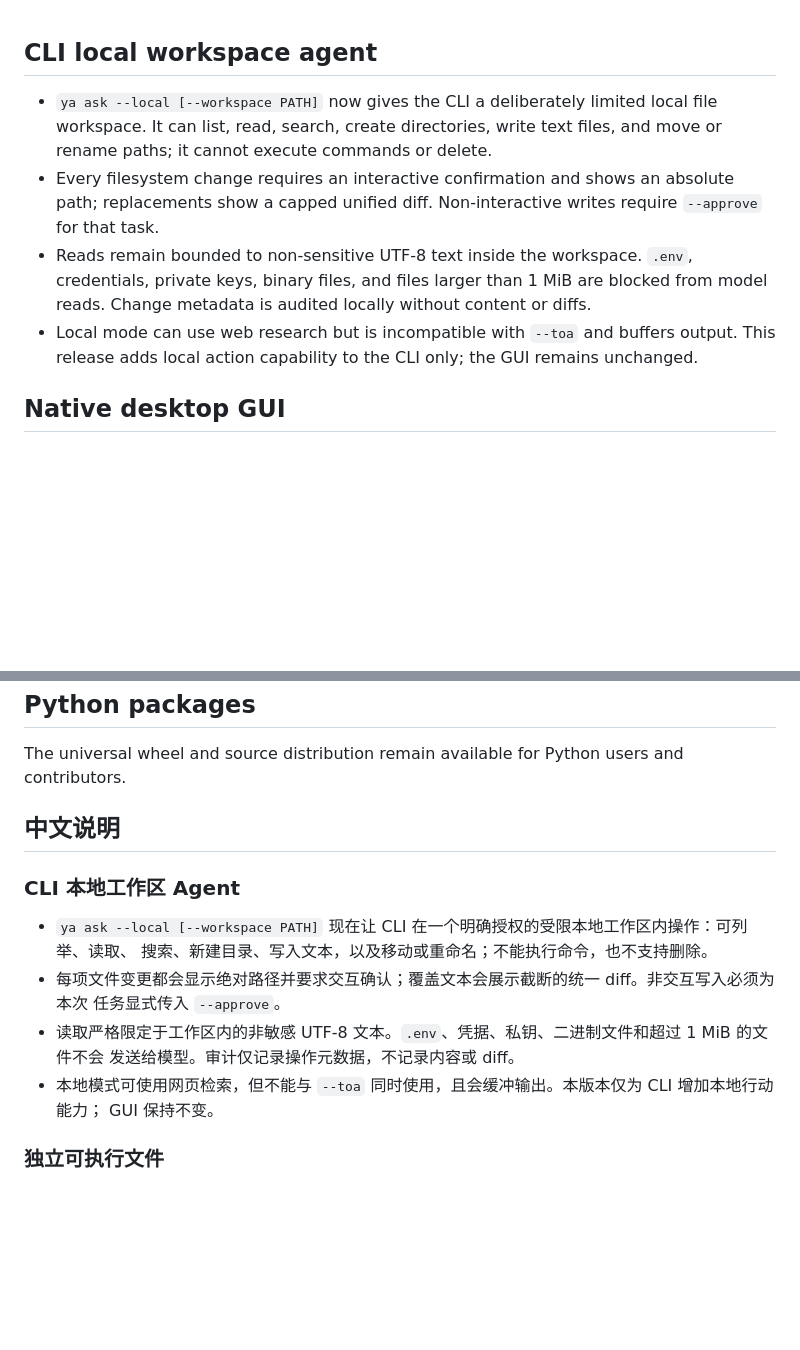
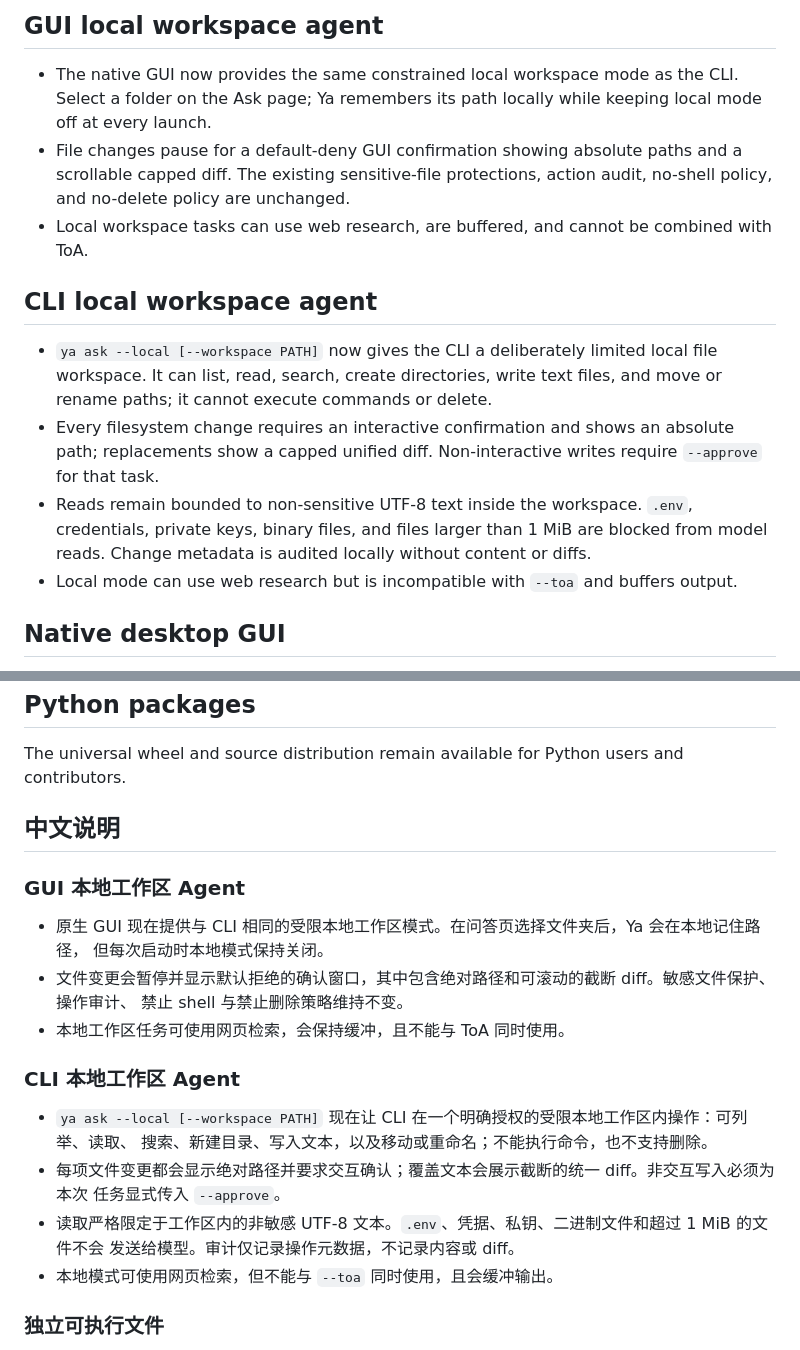
Before and after one commit to ZedingZhang/ya-agent, a Markdown page: .github/release-notes.md, 2 parts joined by grey strips. GitHub-like rendering; blank space fills up the shorter version.

```diff
--- a/.github/release-notes.md
+++ b/.github/release-notes.md
@@ -1,3 +1,14 @@
+## GUI local workspace agent
+
+- The native GUI now provides the same constrained local workspace mode as the
+  CLI. Select a folder on the Ask page; Ya remembers its path locally while
+  keeping local mode off at every launch.
+- File changes pause for a default-deny GUI confirmation showing absolute paths
+  and a scrollable capped diff. The existing sensitive-file protections, action
+  audit, no-shell policy, and no-delete policy are unchanged.
+- Local workspace tasks can use web research, are buffered, and cannot be
+  combined with ToA.
+
 ## CLI local workspace agent
 
 - `ya ask --local [--workspace PATH]` now gives the CLI a deliberately limited
@@ -11,8 +22,7 @@
   are blocked from model reads. Change metadata is audited locally without
   content or diffs.
 - Local mode can use web research but is incompatible with `--toa` and buffers
-  output. This release adds local action capability to the CLI only; the GUI
-  remains unchanged.
+  output.
 
 ## Native desktop GUI
 
@@ -76,6 +86,14 @@ and contributors.
 
 ## 中文说明
 
+### GUI 本地工作区 Agent
+
+- 原生 GUI 现在提供与 CLI 相同的受限本地工作区模式。在问答页选择文件夹后，Ya 会在本地记住路径，
+  但每次启动时本地模式保持关闭。
+- 文件变更会暂停并显示默认拒绝的确认窗口，其中包含绝对路径和可滚动的截断 diff。敏感文件保护、操作审计、
+  禁止 shell 与禁止删除策略维持不变。
+- 本地工作区任务可使用网页检索，会保持缓冲，且不能与 ToA 同时使用。
+
 ### CLI 本地工作区 Agent
 
 - `ya ask --local [--workspace PATH]` 现在让 CLI 在一个明确授权的受限本地工作区内操作：可列举、读取、
@@ -84,8 +102,7 @@ and contributors.
   任务显式传入 `--approve`。
 - 读取严格限定于工作区内的非敏感 UTF-8 文本。`.env`、凭据、私钥、二进制文件和超过 1 MiB 的文件不会
   发送给模型。审计仅记录操作元数据，不记录内容或 diff。
-- 本地模式可使用网页检索，但不能与 `--toa` 同时使用，且会缓冲输出。本版本仅为 CLI 增加本地行动能力；
-  GUI 保持不变。
+- 本地模式可使用网页检索，但不能与 `--toa` 同时使用，且会缓冲输出。
 
 ### 独立可执行文件
 
```
Also changed, not shown: README.md (+15 -8 lines), README.zh-CN.md (+8 -4 lines), assets/ya-gui-example-en.png, assets/ya-gui-example-zh-CN.png, 7 other files.
